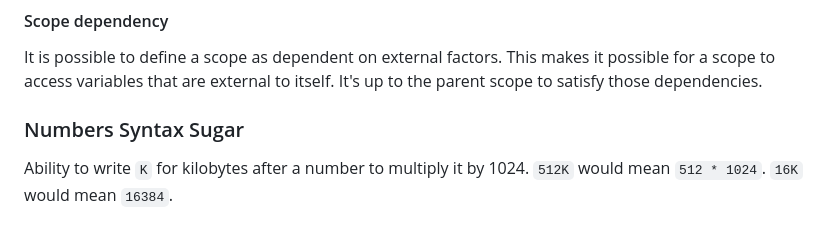
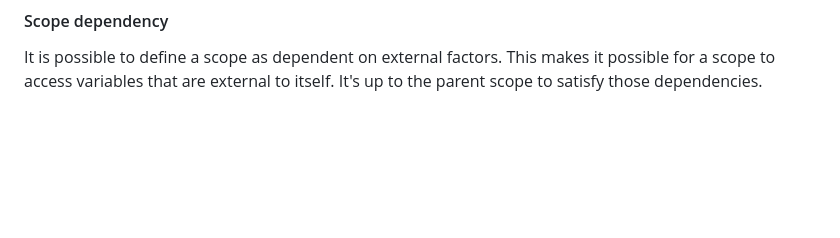
Before and after one commit to Apostolique/Vyne-Language, a Markdown page: README.md, the part around the change. GitHub-like rendering; blank space fills up the shorter version.

Commit message:
Removed kilobyte

```diff
--- a/README.md
+++ b/README.md
@@ -460,7 +460,3 @@ The concept of a scope is very important in the Vyne language. Where does someth
 #### Scope dependency
 
 It is possible to define a scope as dependent on external factors. This makes it possible for a scope to access variables that are external to itself. It's up to the parent scope to satisfy those dependencies.
-
-### Numbers Syntax Sugar
-
-Ability to write `K` for kilobytes after a number to multiply it by 1024. `512K` would mean `512 * 1024`. `16K` would mean `16384`.
```
